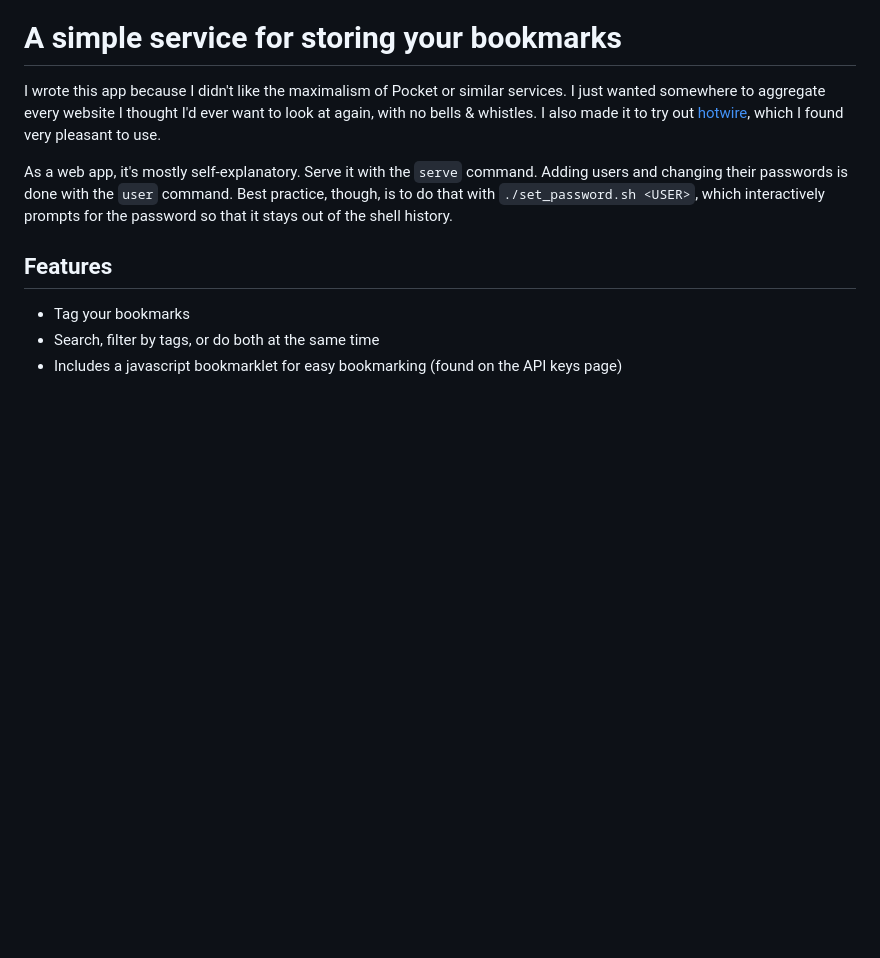
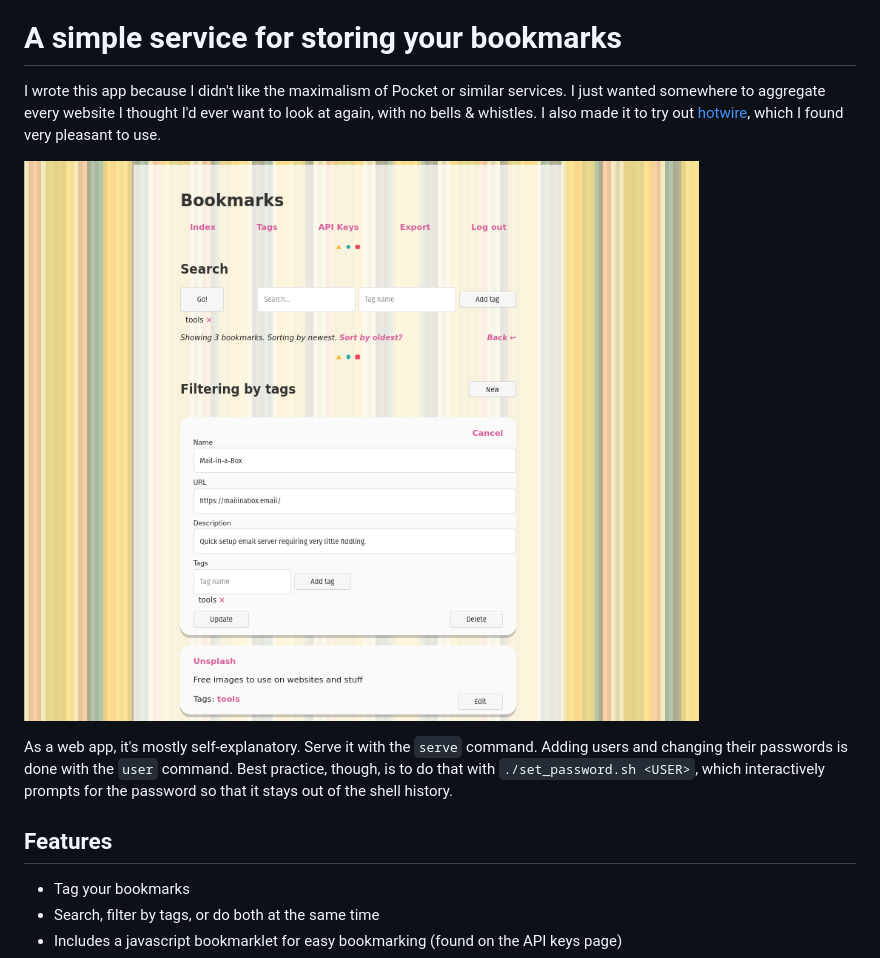
Before and after one commit to FBemf/bookmarks, a Markdown page: README.md, the part around the change. Rendered like a GitHub page; pictures changed too: screenshot.png (added); blank space fills up the shorter version.

Commit message:
Added screenshot

```diff
--- a/README.md
+++ b/README.md
@@ -5,6 +5,8 @@ I just wanted somewhere to aggregate every website I thought I'd ever want to lo
 I also made it to try out [hotwire][hotwire], which I found very pleasant to use.
 
 [hotwire]: https://hotwire.dev/
+
+![screenshot](screenshot.png)
 
 As a web app, it's mostly self-explanatory.
 Serve it with the `serve` command.
```
